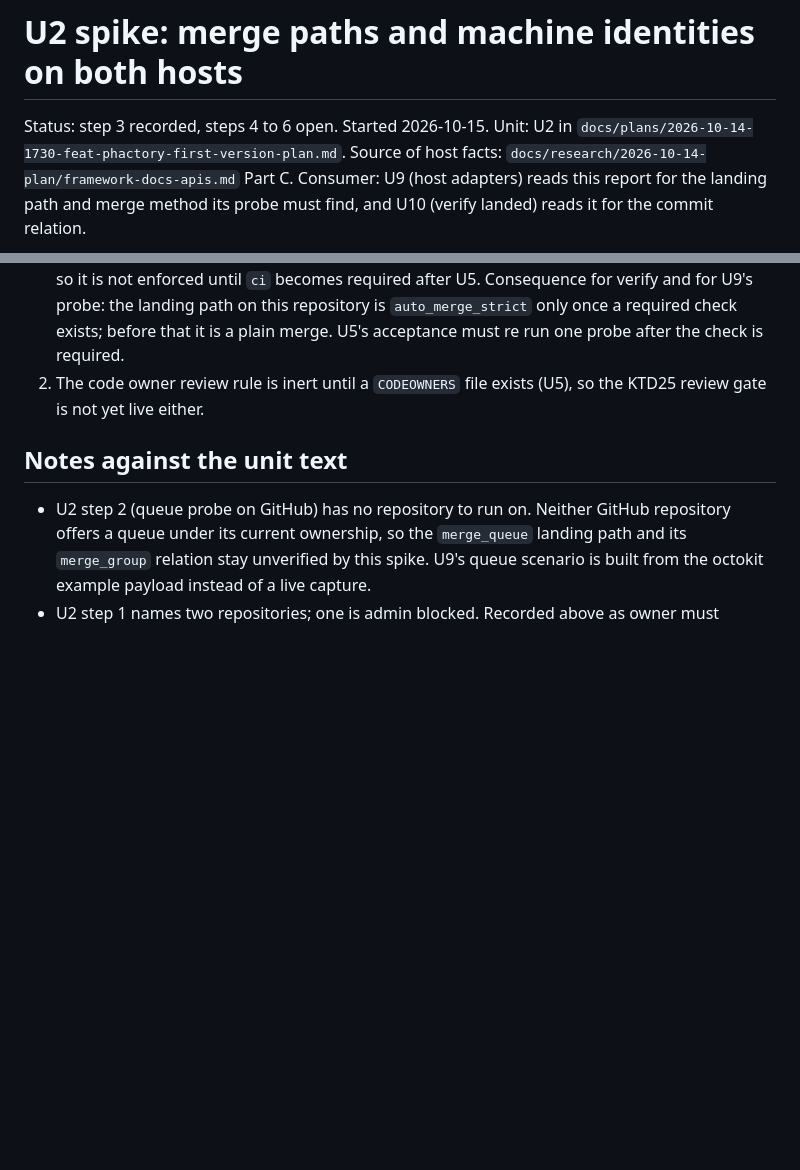
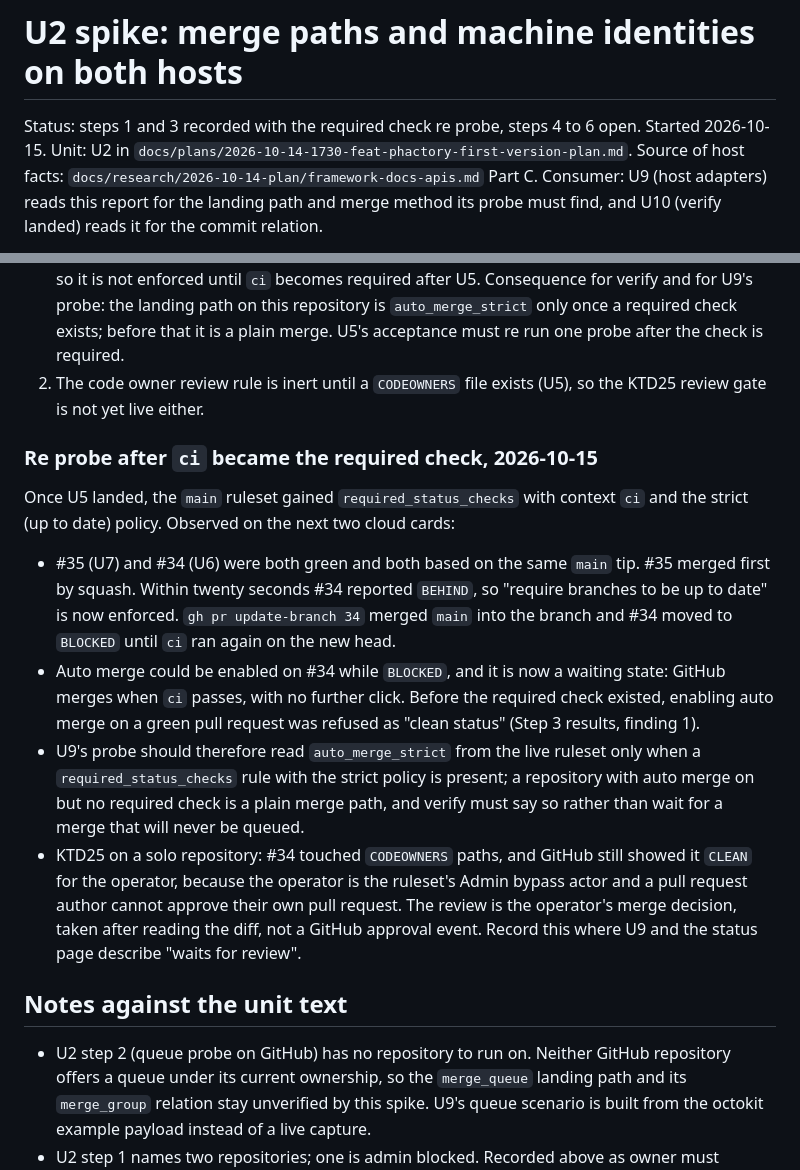
Before and after one commit to philgutowski/Phactory, a Markdown page: docs/spikes/merge-paths.md, 2 parts joined by grey strips. Drawn GitHub-style; blank space fills up the shorter version.

Commit message:
U2: record the re probe after ci became the required check
Up to date is enforced (BEHIND on the sibling pull request), auto merge
is a waiting state once a required check exists, and on a solo
repository the KTD25 review is the operator's bypass merge, not an
approval event.

```diff
--- a/docs/spikes/merge-paths.md
+++ b/docs/spikes/merge-paths.md
@@ -1,6 +1,6 @@
 # U2 spike: merge paths and machine identities on both hosts
 
-Status: step 3 recorded, steps 4 to 6 open. Started 2026-10-15.
+Status: steps 1 and 3 recorded with the required check re probe, steps 4 to 6 open. Started 2026-10-15.
 Unit: U2 in `docs/plans/2026-10-14-1730-feat-phactory-first-version-plan.md`.
 Source of host facts: `docs/research/2026-10-14-plan/framework-docs-apis.md` Part C.
 Consumer: U9 (host adapters) reads this report for the landing path and merge method its probe must find, and U10 (verify landed) reads it for the commit relation.
@@ -78,6 +78,15 @@ Two findings beyond the table:
 1. Auto merge is not a waiting state until something blocks the pull request. With no required status check on the ruleset, `gh pr merge --auto` on #29 merged at once and left no auto merge event on the timeline, and on #30 GitHub refused `enablePullRequestAutoMerge` with "Pull request is in clean status", so #30 was merged through the host directly. "Require branches to be up to date" is likewise a property of the required status check rule, not a repository setting, so it is not enforced until `ci` becomes required after U5. Consequence for verify and for U9's probe: the landing path on this repository is `auto_merge_strict` only once a required check exists; before that it is a plain merge. U5's acceptance must re run one probe after the check is required.
 2. The code owner review rule is inert until a `CODEOWNERS` file exists (U5), so the KTD25 review gate is not yet live either.
 
+### Re probe after `ci` became the required check, 2026-10-15
+
+Once U5 landed, the `main` ruleset gained `required_status_checks` with context `ci` and the strict (up to date) policy. Observed on the next two cloud cards:
+
+- #35 (U7) and #34 (U6) were both green and both based on the same `main` tip. #35 merged first by squash. Within twenty seconds #34 reported `BEHIND`, so "require branches to be up to date" is now enforced. `gh pr update-branch 34` merged `main` into the branch and #34 moved to `BLOCKED` until `ci` ran again on the new head.
+- Auto merge could be enabled on #34 while `BLOCKED`, and it is now a waiting state: GitHub merges when `ci` passes, with no further click. Before the required check existed, enabling auto merge on a green pull request was refused as "clean status" (Step 3 results, finding 1).
+- U9's probe should therefore read `auto_merge_strict` from the live ruleset only when a `required_status_checks` rule with the strict policy is present; a repository with auto merge on but no required check is a plain merge path, and verify must say so rather than wait for a merge that will never be queued.
+- KTD25 on a solo repository: #34 touched `CODEOWNERS` paths, and GitHub still showed it `CLEAN` for the operator, because the operator is the ruleset's Admin bypass actor and a pull request author cannot approve their own pull request. The review is the operator's merge decision, taken after reading the diff, not a GitHub approval event. Record this where U9 and the status page describe "waits for review".
+
 ## Notes against the unit text
 
 - U2 step 2 (queue probe on GitHub) has no repository to run on. Neither GitHub repository offers a queue under its current ownership, so the `merge_queue` landing path and its `merge_group` relation stay unverified by this spike. U9's queue scenario is built from the octokit example payload instead of a live capture.
```
